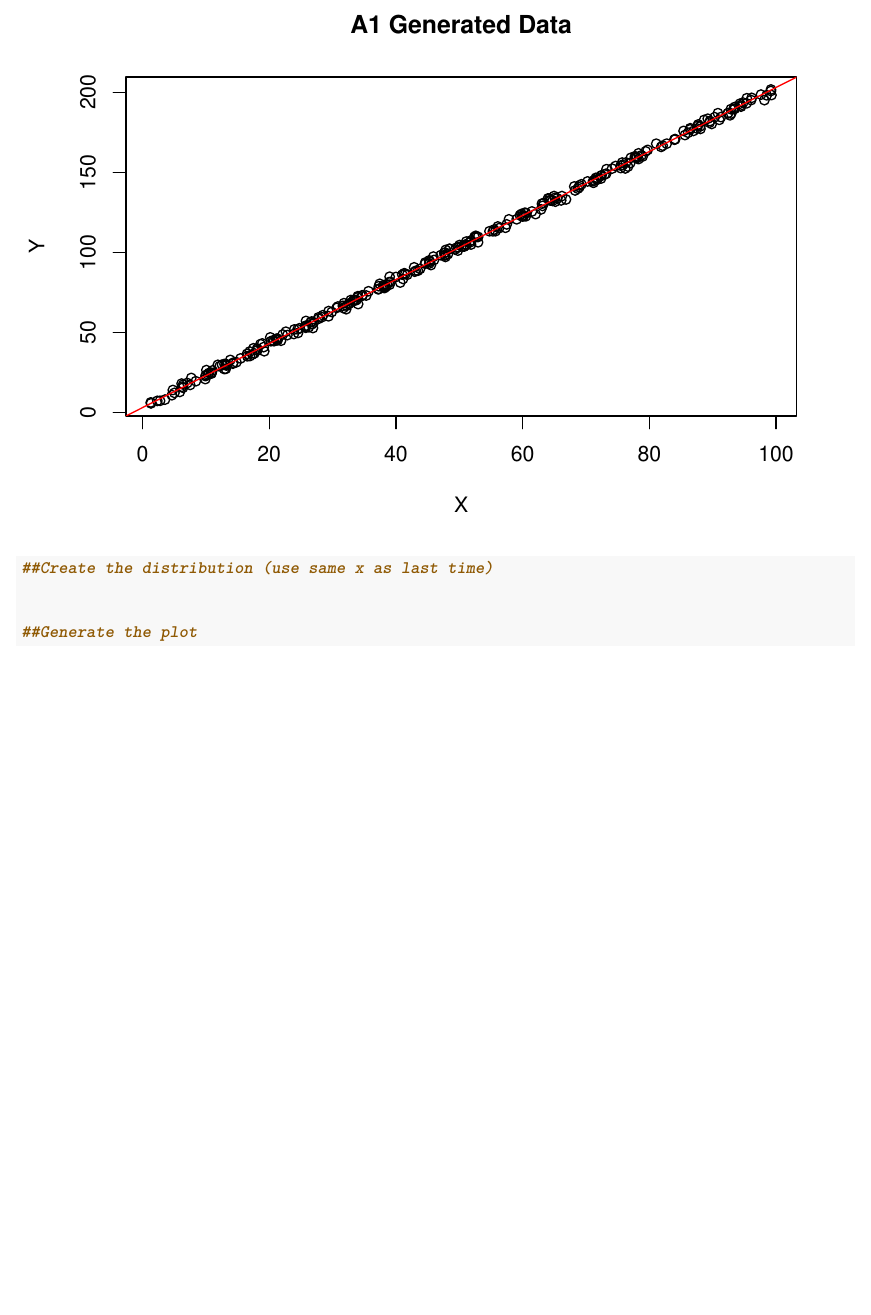
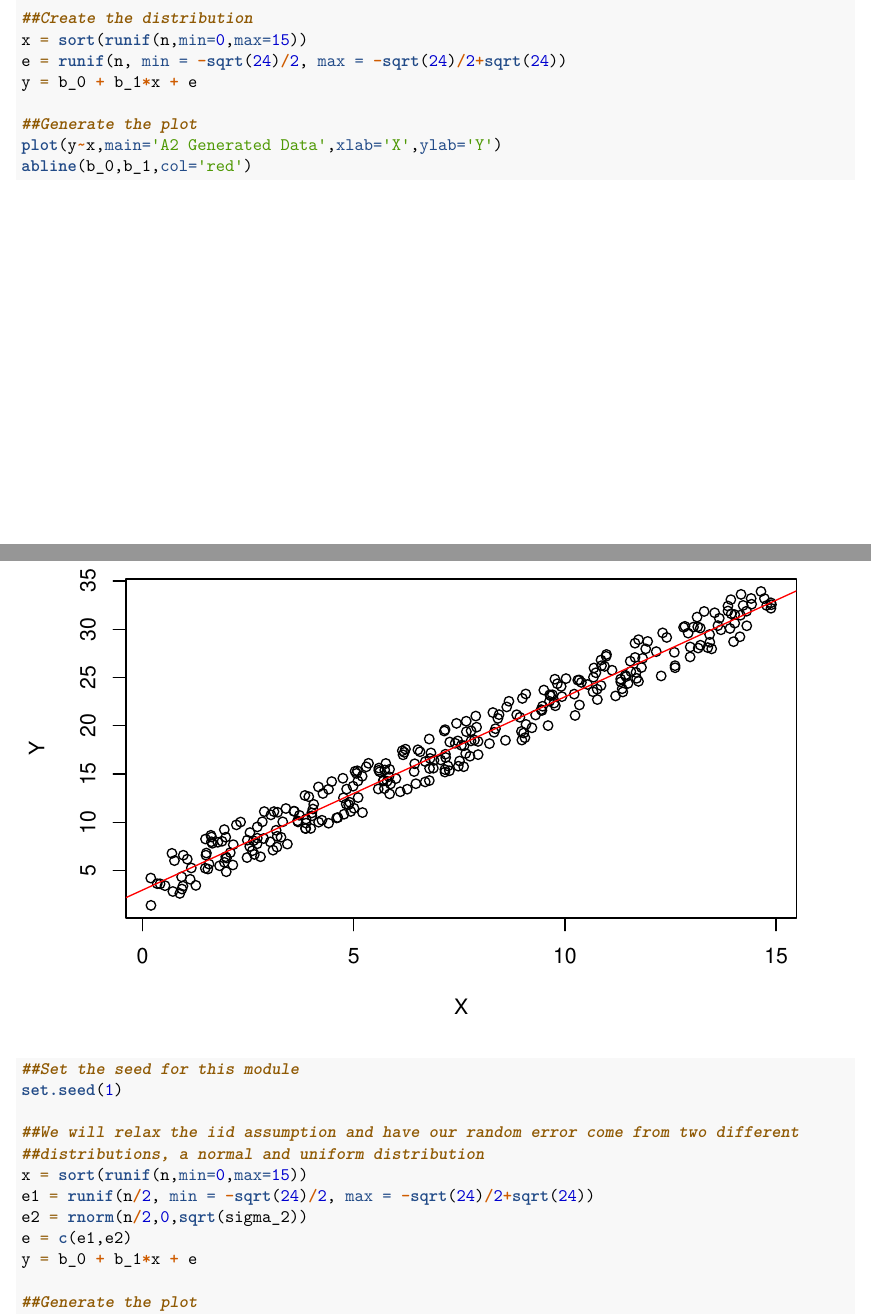
Before and after one commit to btcain44/Statistical_Learning, an R Markdown document (Assignment_1/Distribution_Creation.Rmd): part of page 2 of 2 before the commit and two parts of pages 2 and 3 of 4 after it, the two joined at a grey line, cut at the place of the change, the shorter picture padded with empty space. Rendered offline with R 4.5, knitr and Pandoc, then LaTeX, with nearby package versions.

Commit message:
Update Distribution_Creation.Rmd
Generated distributions for A2 and A3

````diff
--- a/Assignment_1/Distribution_Creation.Rmd
+++ b/Assignment_1/Distribution_Creation.Rmd
@@ -34,10 +34,29 @@ abline(b_0,b_1,col='red')
 ```
 
 ```{r A2 Distribution}
-##Create the distribution (use same x as last time)
+##Set seed for dataset generation
+set.seed(1)
 
+##Create the distribution
+x = sort(runif(n,min=0,max=15))
+e = runif(n, min = -sqrt(24)/2, max = -sqrt(24)/2+sqrt(24))
+y = b_0 + b_1*x + e
 
 ##Generate the plot
+plot(y~x,main='A2 Generated Data',xlab='X',ylab='Y')
+abline(b_0,b_1,col='red')
 ```
 
 ```{r A3 Distribution}
+##Set the seed for this module
+set.seed(1)
+
+##We will relax the iid assumption and have our random error come from two different
+##distributions, a normal and uniform distribution
+x = sort(runif(n,min=0,max=15))
+e1 = runif(n/2, min = -sqrt(24)/2, max = -sqrt(24)/2+sqrt(24))
+e2 = rnorm(n/2,0,sqrt(sigma_2))
+e = c(e1,e2)
+y = b_0 + b_1*x + e
+
+##Generate the plot
````
Also changed, not shown: Assignment_1/Distribution_Creation.Rmd (10 more changed lines).
